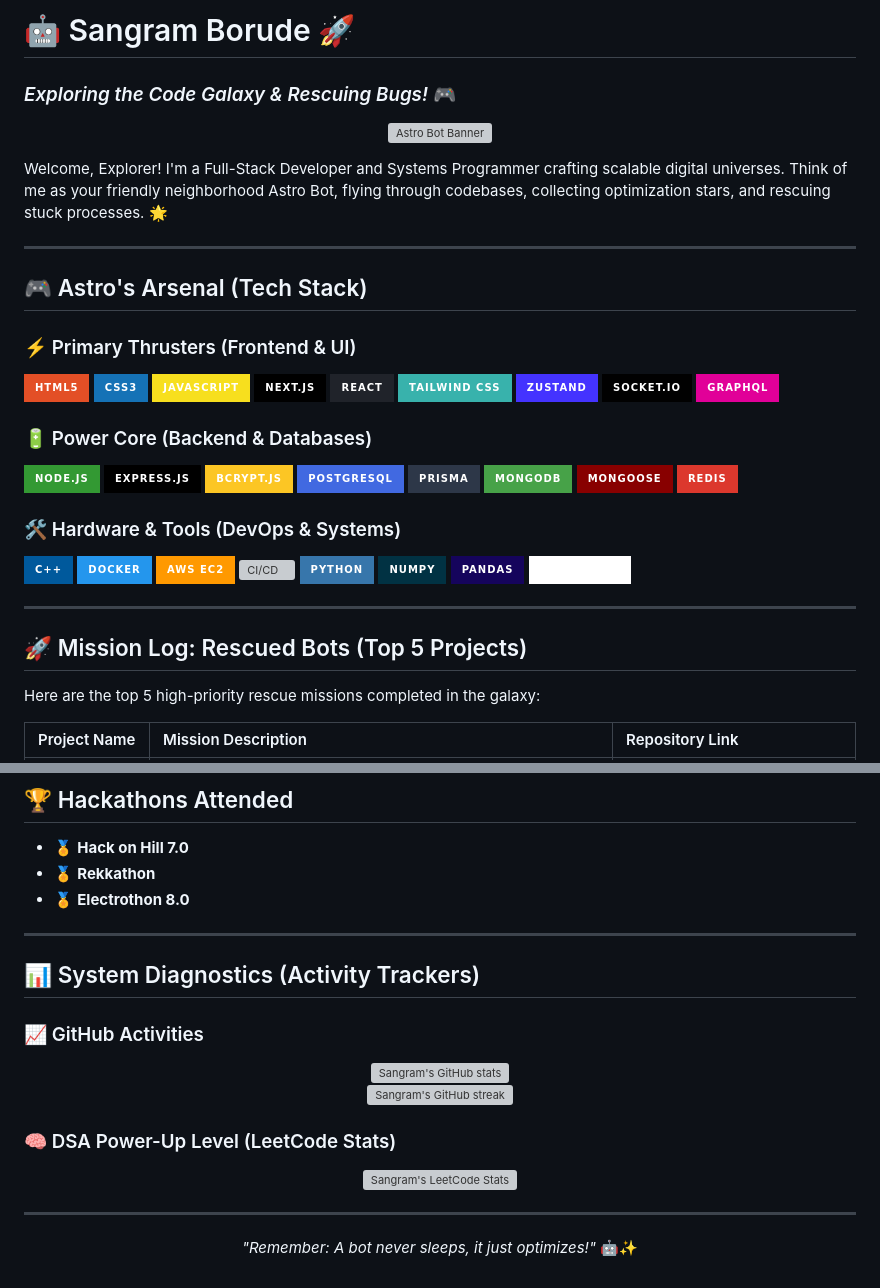
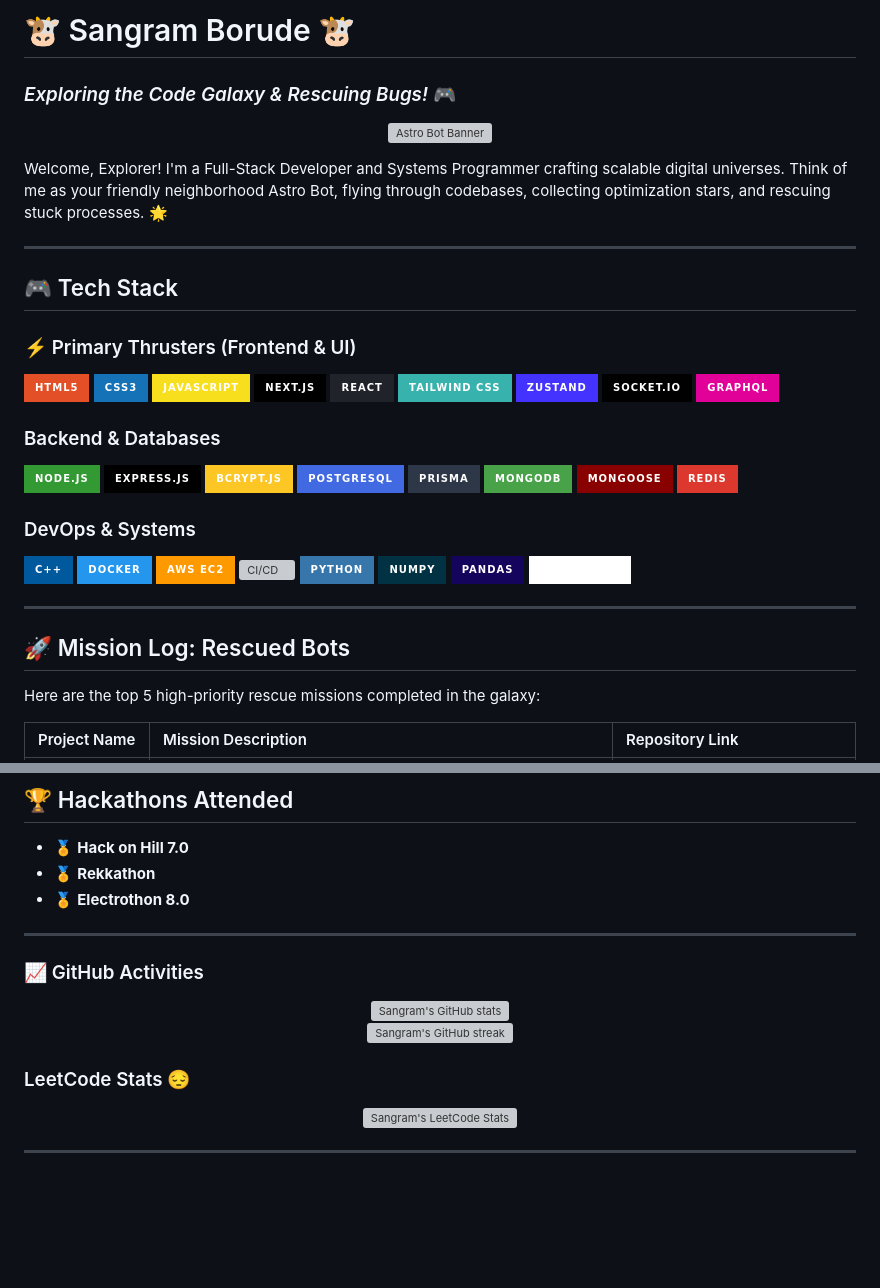
Before and after one commit to Sangramborude14/Sangramborude14, a Markdown page: README.md, 2 parts joined by grey strips. Rendered like a GitHub page; badges without logos; blank space fills up the shorter version; grey boxes are pictures that could not be loaded.

Commit message:
Revise README title and section names
Updated README to change title and section headings.

```diff
--- a/README.md
+++ b/README.md
@@ -1,4 +1,4 @@
-# 🤖 Sangram Borude 🚀
+#  🐮 Sangram Borude 🐮
 ### *Exploring the Code Galaxy & Rescuing Bugs!* 🎮
 
 <p align="center">
@@ -9,7 +9,7 @@ Welcome, Explorer! I'm a Full-Stack Developer and Systems Programmer crafting sc
 
 ---
 
-## 🎮 Astro's Arsenal (Tech Stack)
+## 🎮 Tech Stack
 
 ### ⚡ Primary Thrusters (Frontend & UI)
 <p align="left">
@@ -24,7 +24,7 @@ Welcome, Explorer! I'm a Full-Stack Developer and Systems Programmer crafting sc
   <img src="https://img.shields.io/badge/GraphQL-E10098?style=for-the-badge&logo=graphql&logoColor=white" alt="GraphQL" />
 </p>
 
-### 🔋 Power Core (Backend & Databases)
+### Backend & Databases
 <p align="left">
   <img src="https://img.shields.io/badge/Node.js-339933?style=for-the-badge&logo=nodedotjs&logoColor=white" alt="Node.js" />
   <img src="https://img.shields.io/badge/Express.js-000000?style=for-the-badge&logo=express&logoColor=white" alt="Express.js" />
@@ -36,7 +36,7 @@ Welcome, Explorer! I'm a Full-Stack Developer and Systems Programmer crafting sc
   <img src="https://img.shields.io/badge/Redis-DC382D?style=for-the-badge&logo=redis&logoColor=white" alt="Redis" />
 </p>
 
-### 🛠️ Hardware & Tools (DevOps & Systems)
+### DevOps & Systems
 <p align="left">
   <img src="https://img.shields.io/badge/C%2B%2B-00599C?style=for-the-badge&logo=cplusplus&logoColor=white" alt="C++" />
   <img src="https://img.shields.io/badge/Docker-2496ED?style=for-the-badge&logo=docker&logoColor=white" alt="Docker" />
@@ -50,7 +50,7 @@ Welcome, Explorer! I'm a Full-Stack Developer and Systems Programmer crafting sc
 
 ---
 
-## 🚀 Mission Log: Rescued Bots (Top 5 Projects)
+## 🚀 Mission Log: Rescued Bots
 
 Here are the top 5 high-priority rescue missions completed in the galaxy:
 
@@ -71,7 +71,7 @@ Here are the top 5 high-priority rescue missions completed in the galaxy:
 
 ---
 
-## 📊 System Diagnostics (Activity Trackers)
+
 
 ### 📈 GitHub Activities
 <p align="center">
@@ -80,6 +80,6 @@ Here are the top 5 high-priority rescue missions completed in the galaxy:
   <img src="https://github-readme-streak-stats.herokuapp.com/?user=Sangramborude14&theme=tokyonight" alt="Sangram's GitHub streak" />
 </p>
 
-### 🧠 DSA Power-Up Level (LeetCode Stats)
+### LeetCode Stats 😔
 <p align="center">
   <a href="https://leetcode.com/Sangramborude14" target="_blank">
@@ -90,5 +90,4 @@ Here are the top 5 high-priority rescue missions completed in the galaxy:
 ---
 
 <p align="center">
-  <i>"Remember: A bot never sleeps, it just optimizes!"</i> 🤖✨
 </p>
```
Also changed, not shown: other parts of README.md (+1 -1 lines).
